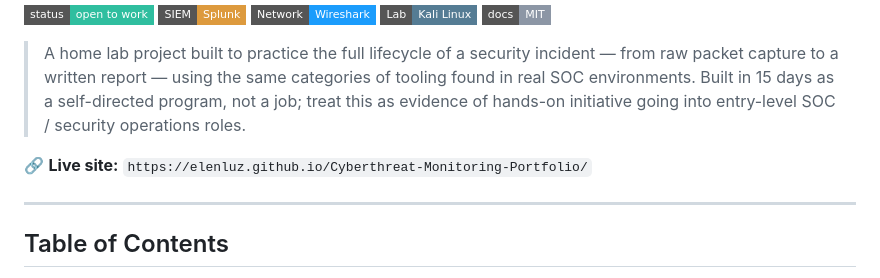
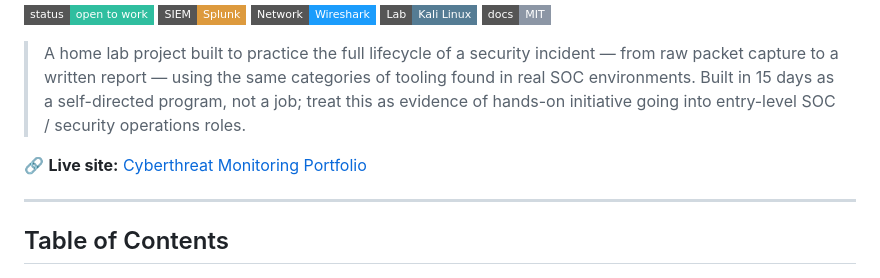
Before and after one commit to elenluz/Cyberthreat-Monitoring-Portfolio, a Markdown page: README.md, the part around the change. Drawn GitHub-style; badges without logos.

```diff
--- a/README.md
+++ b/README.md
@@ -18,7 +18,7 @@
 
 > A home lab project built to practice the full lifecycle of a security incident — from raw packet capture to a written report — using the same categories of tooling found in real SOC environments. Built in 15 days as a self-directed program, not a job; treat this as evidence of hands-on initiative going into entry-level SOC / security operations roles.
 
-🔗 **Live site:** `https://elenluz.github.io/Cyberthreat-Monitoring-Portfolio/`
+🔗 **Live site:** [Cyberthreat Monitoring Portfolio](https://elenluz.github.io/Cyberthreat-Monitoring-Portfolio/)
 
 ---
 
```
